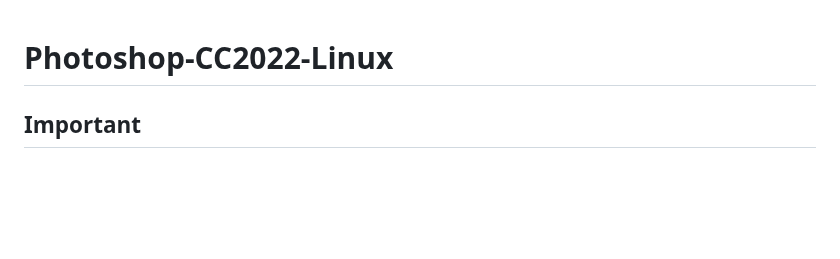
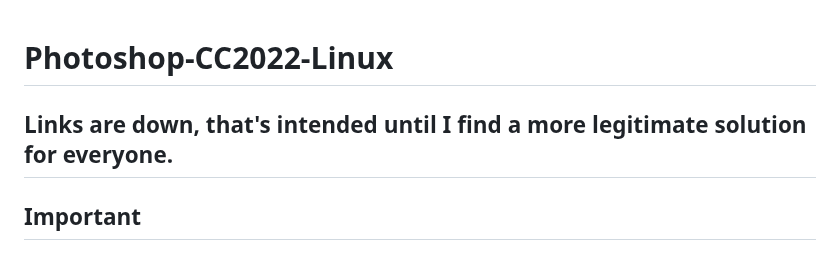
Before and after one commit to LinSoftWin/Photoshop-CC2022-Linux, a Markdown page: README.md, the part around the change. Drawn GitHub-style; blank space fills up the shorter version.

```diff
--- a/README.md
+++ b/README.md
@@ -1,4 +1,6 @@
 # Photoshop-CC2022-Linux
+
+## Links are down, that's intended until I find a more legitimate solution for everyone.
 
 ## Important
 
```
